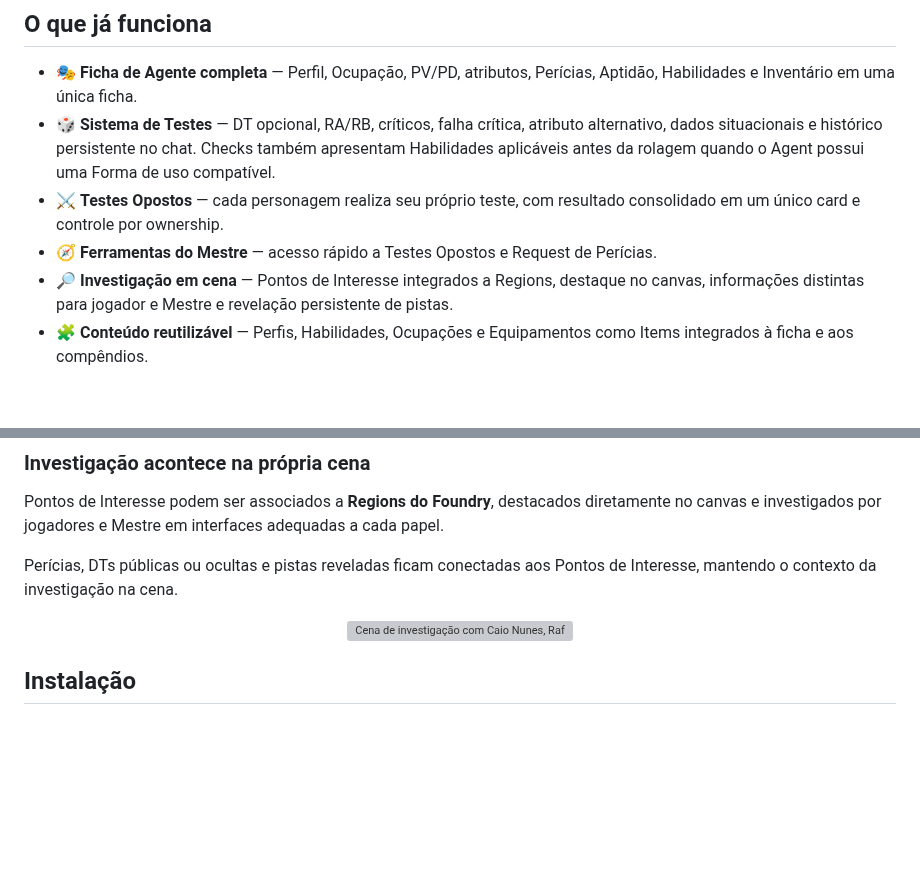
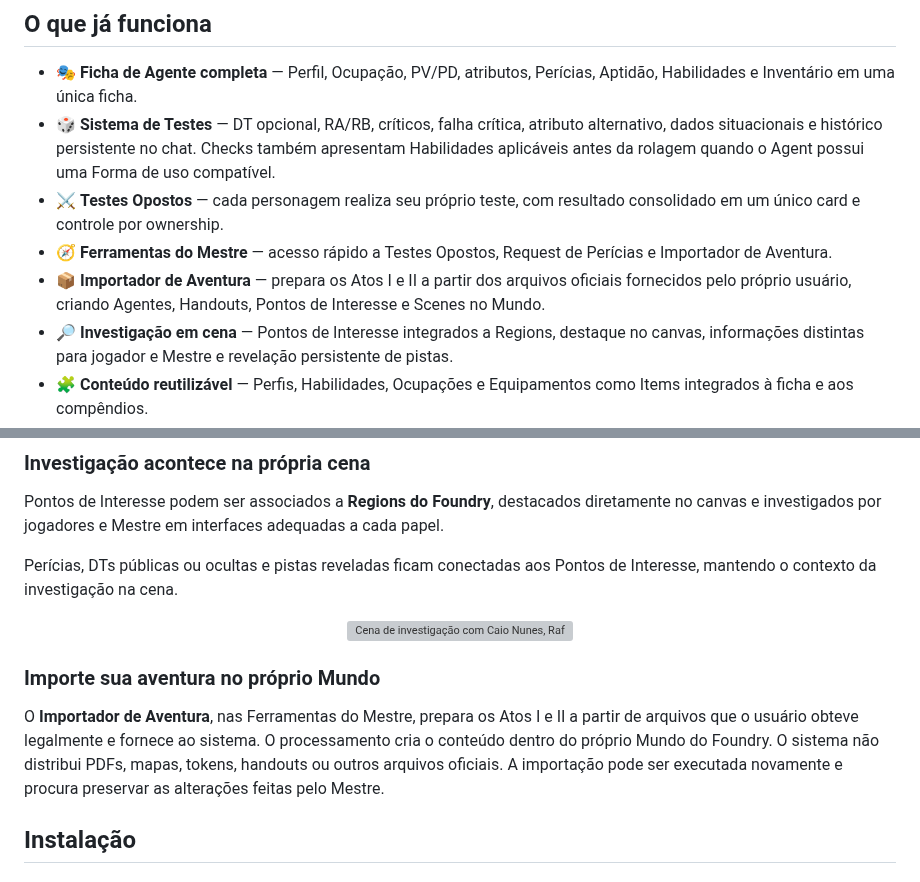
Before and after one commit to antoniohbmonteiro/ordemparanormal2, a Markdown page: README.md, 2 parts joined by grey strips. GitHub-like rendering; blank space fills up the shorter version; grey boxes are pictures that could not be loaded.

```diff
--- a/README.md
+++ b/README.md
@@ -50,7 +50,8 @@
 - 🎭 **Ficha de Agente completa** — Perfil, Ocupação, PV/PD, atributos, Perícias, Aptidão, Habilidades e Inventário em uma única ficha.
 - 🎲 **Sistema de Testes** — DT opcional, RA/RB, críticos, falha crítica, atributo alternativo, dados situacionais e histórico persistente no chat. Checks também apresentam Habilidades aplicáveis antes da rolagem quando o Agent possui uma Forma de uso compatível.
 - ⚔️ **Testes Opostos** — cada personagem realiza seu próprio teste, com resultado consolidado em um único card e controle por ownership.
-- 🧭 **Ferramentas do Mestre** — acesso rápido a Testes Opostos e Request de Perícias.
+- 🧭 **Ferramentas do Mestre** — acesso rápido a Testes Opostos, Request de Perícias e Importador de Aventura.
+- 📦 **Importador de Aventura** — prepara os Atos I e II a partir dos arquivos oficiais fornecidos pelo próprio usuário, criando Agentes, Handouts, Pontos de Interesse e Scenes no Mundo.
 - 🔎 **Investigação em cena** — Pontos de Interesse integrados a Regions, destaque no canvas, informações distintas para jogador e Mestre e revelação persistente de pistas.
 - 🧩 **Conteúdo reutilizável** — Perfis, Habilidades, Ocupações e Equipamentos como Items integrados à ficha e aos compêndios.
 - 🎬 **Cena Narrativa** — mantém o contexto atual da sessão visível para todos os jogadores.
@@ -85,6 +86,10 @@ Perícias, DTs públicas ou ocultas e pistas reveladas ficam conectadas aos Pont
 <p align="center">
   <img src="docs/screenshots/investigation.webp" alt="Cena de investigação com Caio Nunes, Rafael Sato e um Ponto de Interesse destacado no Foundry VTT" width="760">
 </p>
+
+### Importe sua aventura no próprio Mundo
+
+O **Importador de Aventura**, nas Ferramentas do Mestre, prepara os Atos I e II a partir de arquivos que o usuário obteve legalmente e fornece ao sistema. O processamento cria o conteúdo dentro do próprio Mundo do Foundry. O sistema não distribui PDFs, mapas, tokens, handouts ou outros arquivos oficiais. A importação pode ser executada novamente e procura preservar as alterações feitas pelo Mestre.
 
 ## Instalação
 
```
Also changed, not shown: CHANGELOG.md (+15 -0 lines), RELEASE_NOTES.md (+29 -33 lines), docs/release-assets/v0.4.0/adventure-import.png (added), 3 other files.
